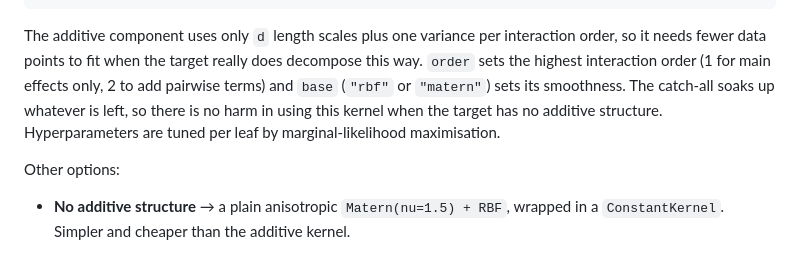
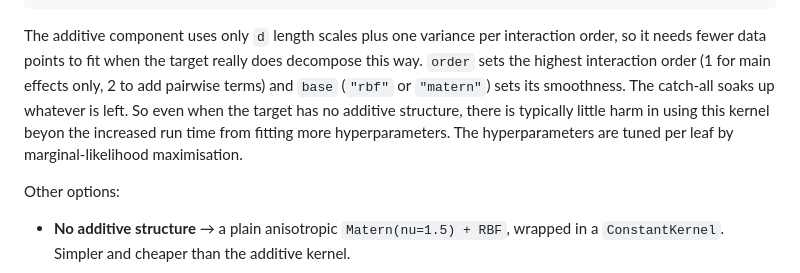
Before and after one commit to anderkve/pygptreeo, a Markdown page: README.md, the part around the change. Drawn GitHub-style.

```diff
--- a/README.md
+++ b/README.md
@@ -88,8 +88,9 @@ The additive component uses only `d` length scales plus one variance per interac
 order, so it needs fewer data points to fit when the target really does decompose this
 way. `order` sets the highest interaction order (1 for main effects only, 2 to add
 pairwise terms) and `base` (`"rbf"` or `"matern"`) sets its smoothness. The catch-all
-soaks up whatever is left, so there is no harm in using this kernel when the target has no
-additive structure. Hyperparameters are tuned per leaf by marginal-likelihood maximisation.
+soaks up whatever is left. So even when the target has no additive structure, there is
+typically little harm in using this kernel beyon the increased run time from fitting more
+hyperparameters. The hyperparameters are tuned per leaf by marginal-likelihood maximisation.
 
 Other options:
 
```
